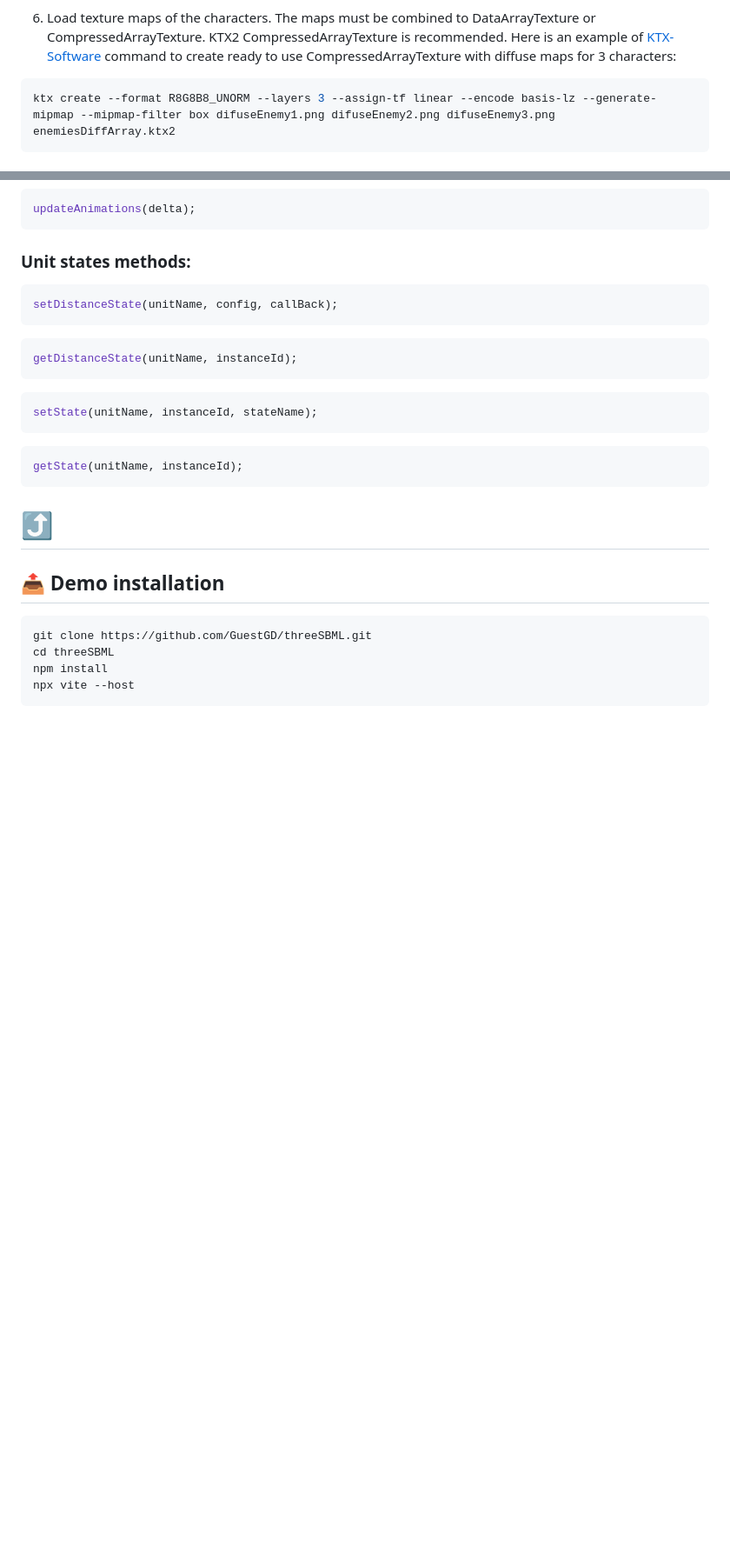
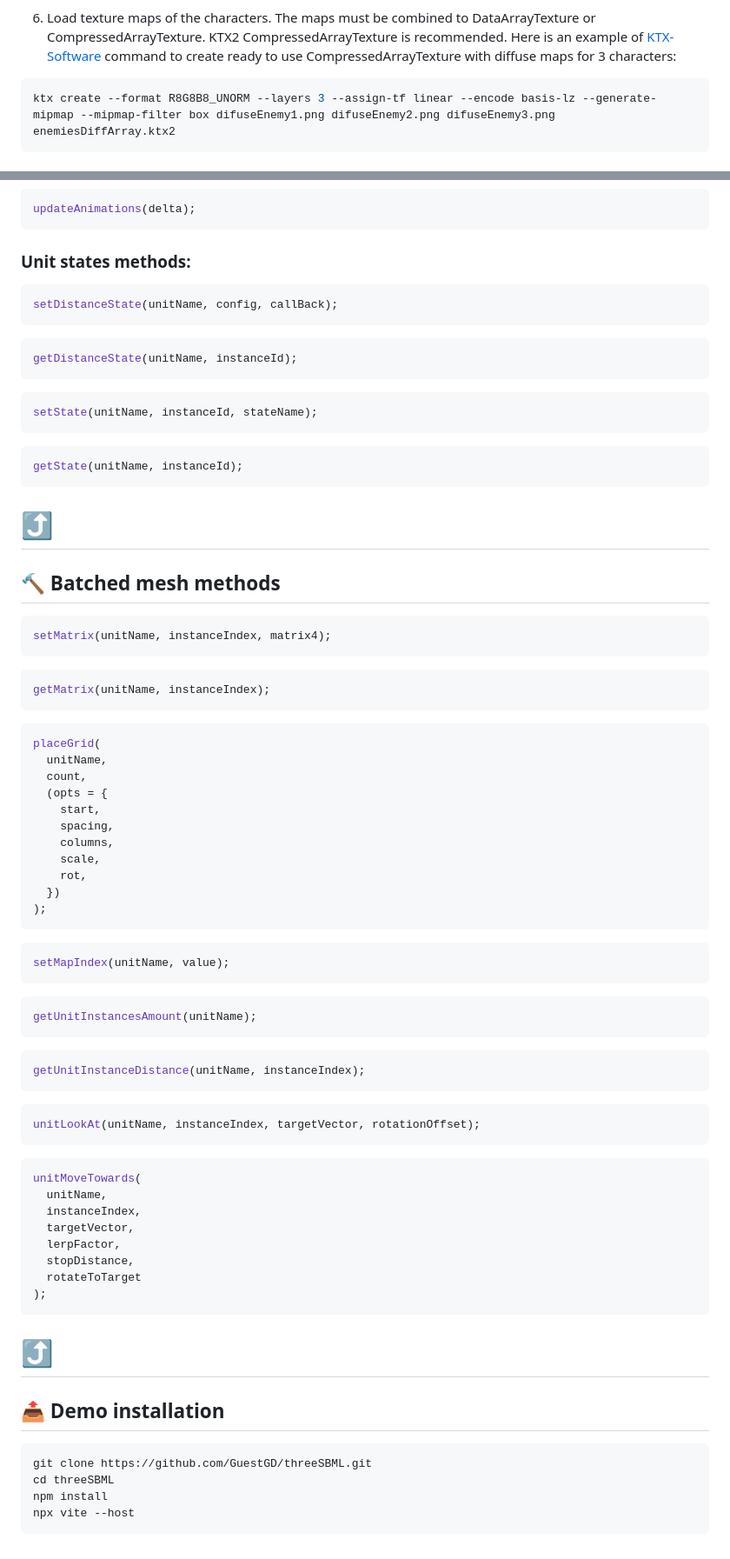
Before and after one commit to GuestGD/FPS-app, a Markdown page: README.md, 2 parts joined by grey strips. Shown: that part at 87% size. Rendered like a GitHub page; blank space fills up the shorter version.

Commit message:
readme 0.0.9

````diff
--- a/README.md
+++ b/README.md
@@ -62,7 +62,7 @@ export async function loadBinArray(binPath) {
 
 6. Load texture maps of the characters. The maps must be combined to DataArrayTexture or CompressedArrayTexture. KTX2 CompressedArrayTexture is recommended. Here is an example of [KTX-Software](https://github.com/KhronosGroup/KTX-Software) command to create ready to use CompressedArrayTexture with diffuse maps for 3 characters:
 
-```js
+```bash
 ktx create --format R8G8B8_UNORM --layers 3 --assign-tf linear --encode basis-lz --generate-mipmap --mipmap-filter box difuseEnemy1.png difuseEnemy2.png difuseEnemy3.png enemiesDiffArray.ktx2
 ```
 
@@ -348,6 +348,59 @@ getState(unitName, instanceId);
 
 # [⤴️](#-table-of-contents)
 
+## 🔨 Batched mesh methods
+
+```js
+setMatrix(unitName, instanceIndex, matrix4);
+```
+
+```js
+getMatrix(unitName, instanceIndex);
+```
+
+```js
+placeGrid(
+  unitName,
+  count,
+  (opts = {
+    start,
+    spacing,
+    columns,
+    scale,
+    rot,
+  })
+);
+```
+
+```js
+setMapIndex(unitName, value);
+```
+
+```js
+getUnitInstancesAmount(unitName);
+```
+
+```js
+getUnitInstanceDistance(unitName, instanceIndex);
+```
+
+```js
+unitLookAt(unitName, instanceIndex, targetVector, rotationOffset);
+```
+
+```js
+unitMoveTowards(
+  unitName,
+  instanceIndex,
+  targetVector,
+  lerpFactor,
+  stopDistance,
+  rotateToTarget
+);
+```
+
+# [⤴️](#-table-of-contents)
+
 ## 📤 Demo installation
 
 ```bash
````
